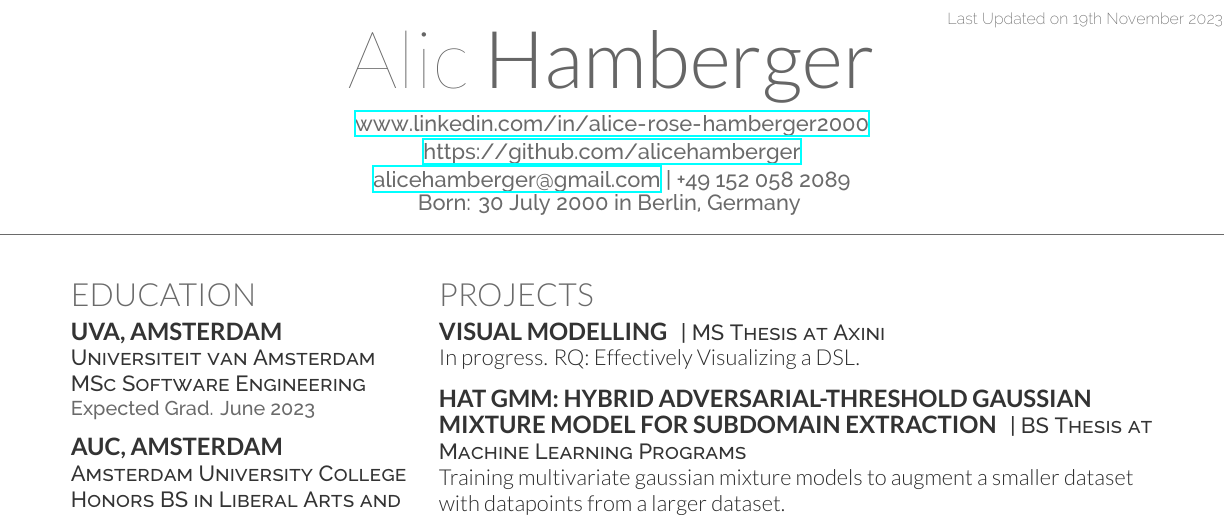
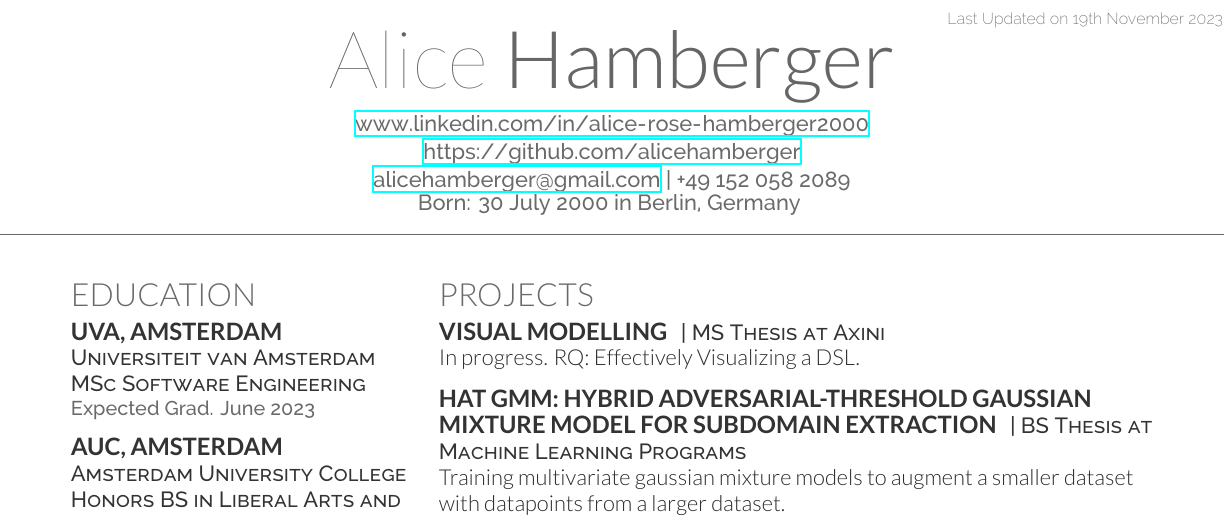
Before and after one commit to alicehamberger/tech-CV, a LaTeX CV (techCV.tex): part of the page, cut so that both start at the same text. Compiled offline with XeLaTeX.

Commit message:
Updates from Overleaf

```diff
--- a/techCV.tex
+++ b/techCV.tex
@@ -29,7 +29,7 @@
 
 \lastupdated % Print the Last Updated text at the top right
 
-\namesection{Alic}{Hamberger}{ % Your name
+\namesection{Alice}{Hamberger}{ % Your name
 \urlstyle{same}\url{www.linkedin.com/in/alice-rose-hamberger2000}\\
 \urlstyle{same}\url{https://github.com/alicehamberger}\\ % Your website, LinkedIn profile or other web address
 \href{mailto:alicehamberger@gmail.com}{alicehamberger@gmail.com} | +49 152 058 2089 % Your contact information
```
